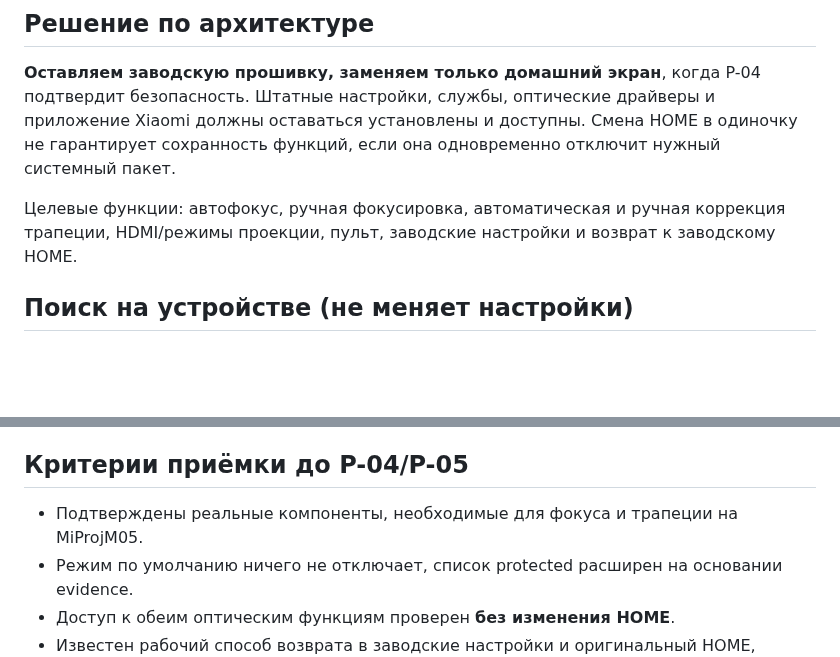
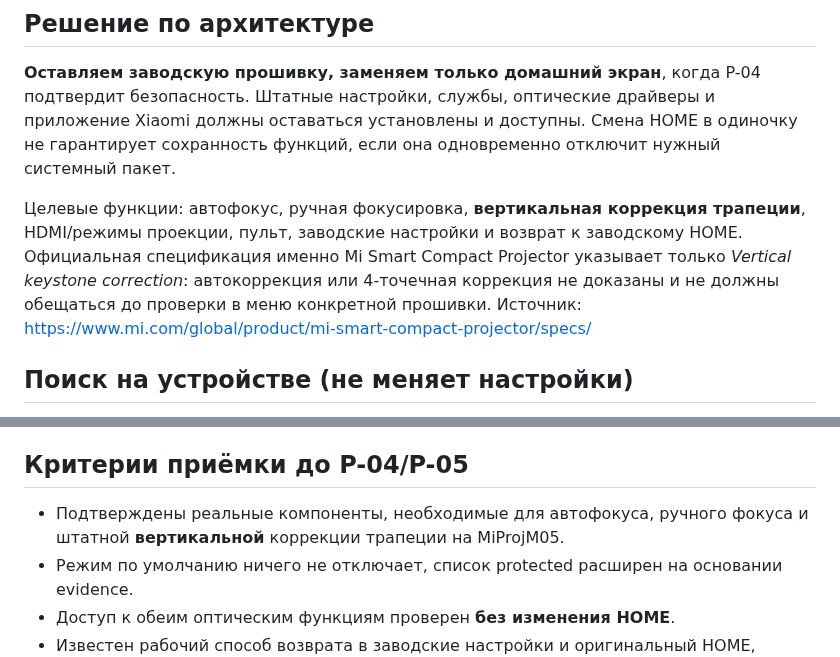
Before and after one commit to panasenkof/FreeMyProjector, a Markdown page: docs/PROJECTOR_FUNCTIONS.md, 2 parts joined by grey strips. Drawn GitHub-style; blank space fills up the shorter version.

Commit message:
Fix strict OpenSpec delta heading and scope projector keystone to verified Xiaomi specs

```diff
--- a/docs/PROJECTOR_FUNCTIONS.md
+++ b/docs/PROJECTOR_FUNCTIONS.md
@@ -6,7 +6,7 @@
 
 **Оставляем заводскую прошивку, заменяем только домашний экран**, когда P-04 подтвердит безопасность. Штатные настройки, службы, оптические драйверы и приложение Xiaomi должны оставаться установлены и доступны. Смена HOME в одиночку не гарантирует сохранность функций, если она одновременно отключит нужный системный пакет.
 
-Целевые функции: автофокус, ручная фокусировка, автоматическая и ручная коррекция трапеции, HDMI/режимы проекции, пульт, заводские настройки и возврат к заводскому HOME.
+Целевые функции: автофокус, ручная фокусировка, **вертикальная коррекция трапеции**, HDMI/режимы проекции, пульт, заводские настройки и возврат к заводскому HOME. Официальная спецификация именно Mi Smart Compact Projector указывает только *Vertical keystone correction*: автокоррекция или 4-точечная коррекция не доказаны и не должны обещаться до проверки в меню конкретной прошивки. Источник: https://www.mi.com/global/product/mi-smart-compact-projector/specs/
 
 ## Поиск на устройстве (не меняет настройки)
 
@@ -27,7 +27,7 @@
 
 ## Критерии приёмки до P-04/P-05
 
-- Подтверждены реальные компоненты, необходимые для фокуса и трапеции на MiProjM05.
+- Подтверждены реальные компоненты, необходимые для автофокуса, ручного фокуса и штатной **вертикальной** коррекции трапеции на MiProjM05.
 - Режим по умолчанию ничего не отключает, список protected расширен на основании evidence.
 - Доступ к обеим оптическим функциям проверен **без изменения HOME**.
 - Известен рабочий способ возврата в заводские настройки и оригинальный HOME, включая проверку после перезагрузки.
```
Also changed, not shown: 1 other file.
